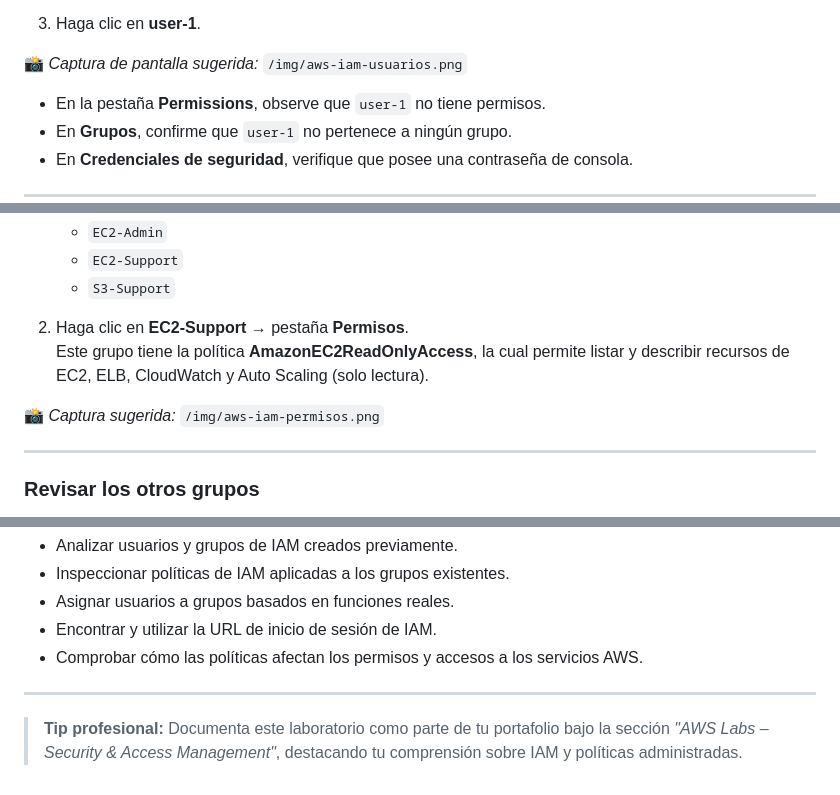
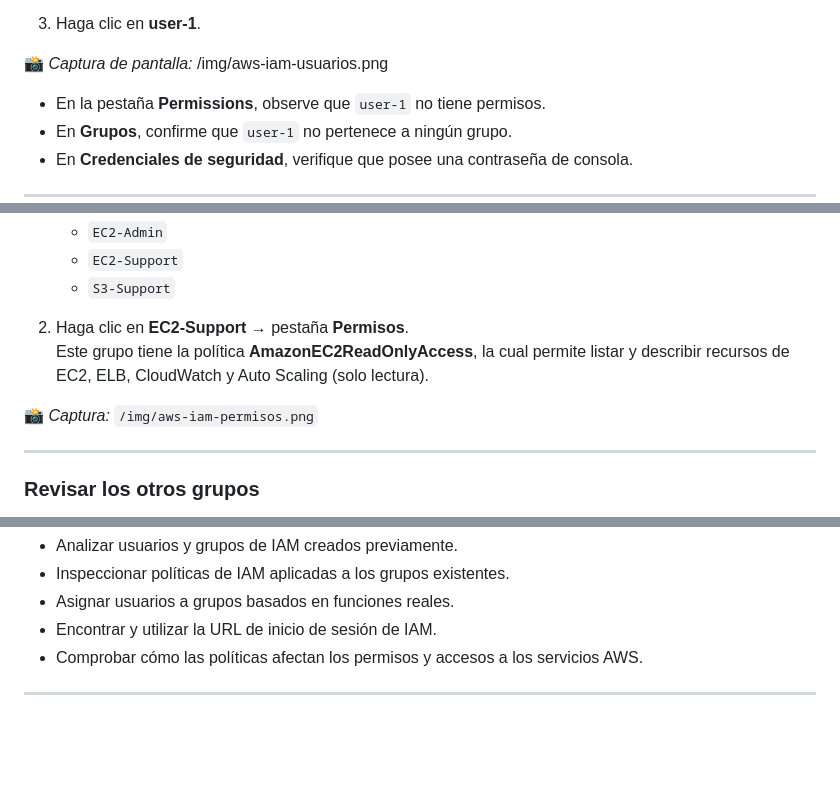
Before and after one commit to Jcorrales02/Cibersecurity-portafolio, a Markdown page: AWS-Labs/IAM/aws-iam-lab.md, 3 parts joined by grey strips. Drawn GitHub-style; blank space fills up the shorter version.

```diff
--- a/AWS-Labs/IAM/aws-iam-lab.md
+++ b/AWS-Labs/IAM/aws-iam-lab.md
@@ -35,7 +35,7 @@ En esta tarea, analizará los usuarios y grupos creados previamente en IAM.
 
 3. Haga clic en **user-1**.
 
-📸 *Captura de pantalla sugerida:* `/img/aws-iam-usuarios.png`
+📸 *Captura de pantalla:* /img/aws-iam-usuarios.png
 
 - En la pestaña **Permissions**, observe que `user-1` no tiene permisos.
 - En **Grupos**, confirme que `user-1` no pertenece a ningún grupo.
@@ -54,7 +54,7 @@ En esta tarea, analizará los usuarios y grupos creados previamente en IAM.
 2. Haga clic en **EC2-Support** → pestaña **Permisos**.
    Este grupo tiene la política **AmazonEC2ReadOnlyAccess**, la cual permite listar y describir recursos de EC2, ELB, CloudWatch y Auto Scaling (solo lectura).
 
-📸 *Captura sugerida:* `/img/aws-iam-permisos.png`
+📸 *Captura:* `/img/aws-iam-permisos.png`
 
 ---
 
@@ -164,5 +164,3 @@ He aprendido a realizar correctamente lo siguiente:
 - Comprobar cómo las políticas afectan los permisos y accesos a los servicios AWS.
 
 ---
-
-> **Tip profesional:** Documenta este laboratorio como parte de tu portafolio bajo la sección *"AWS Labs – Security & Access Management"*, destacando tu comprensión sobre IAM y políticas administradas.
```
